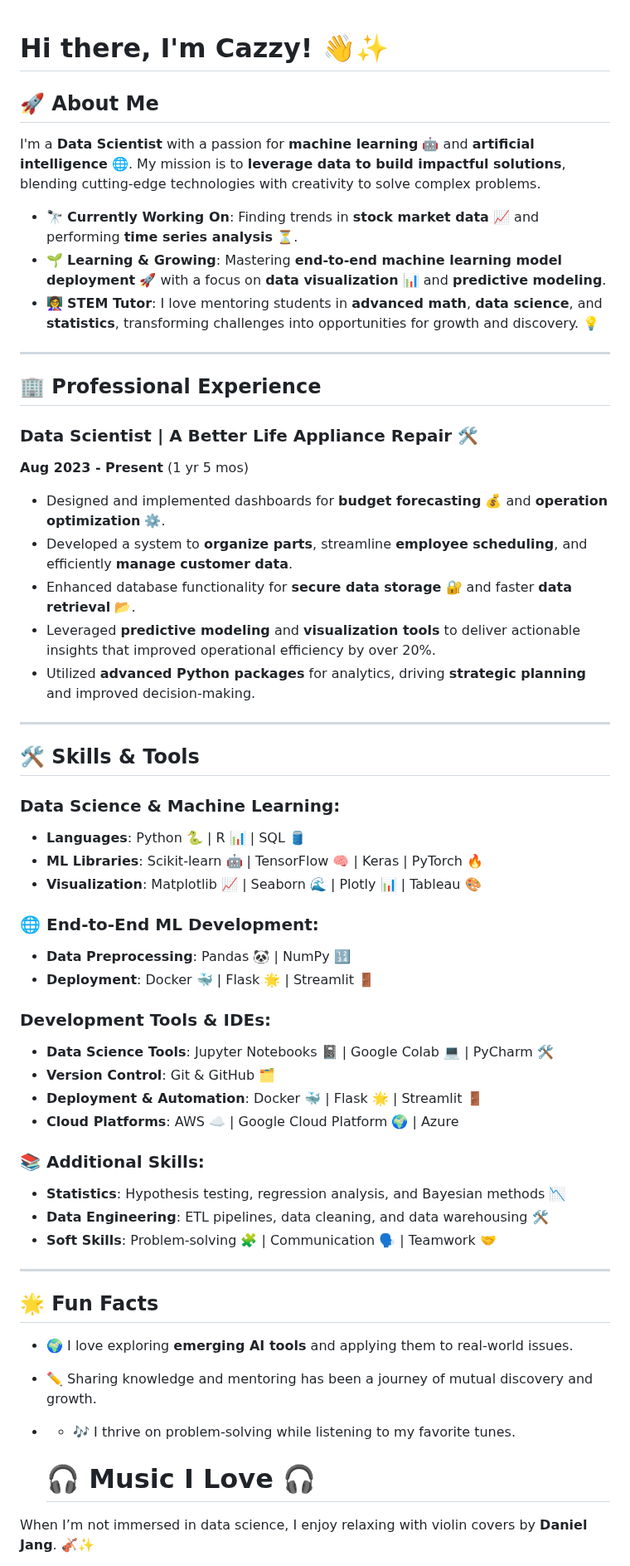
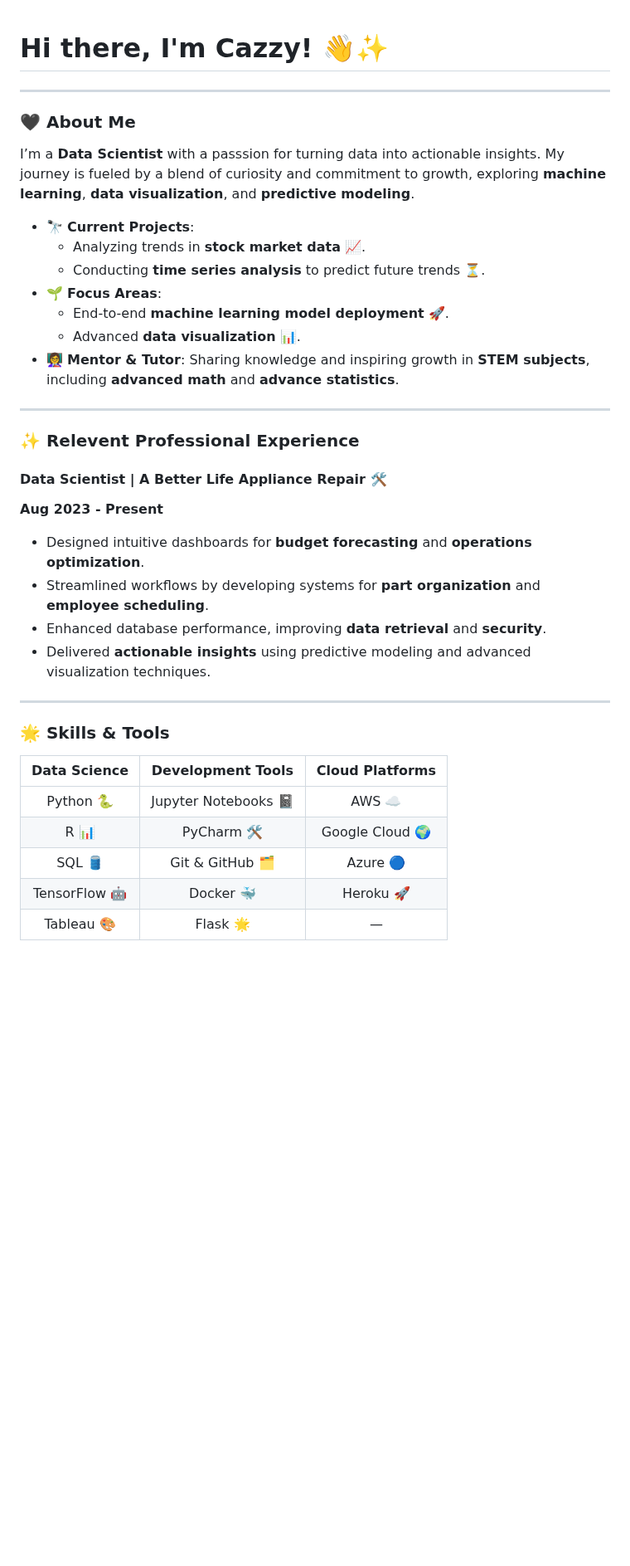
Before and after one commit to Cazzy-Aporbo/Cazzy-Aporbo, a Markdown page: README.md, the part around one of its changes. Shown at 83% size. GitHub-like rendering; blank space fills up the shorter version.

Commit message:
Update README.md
Condensed information

```diff
--- a/README.md
+++ b/README.md
@@ -1,55 +1,38 @@
 # Hi there, I'm Cazzy! 👋✨
-
-## 🚀 About Me
-I'm a **Data Scientist** with a passion for **machine learning** 🤖 and **artificial intelligence** 🌐. My mission is to **leverage data to build impactful solutions**, blending cutting-edge technologies with creativity to solve complex problems.
-
-- 🔭 **Currently Working On**: Finding trends in **stock market data** 📈 and performing **time series analysis** ⏳.
-- 🌱 **Learning & Growing**: Mastering **end-to-end machine learning model deployment** 🚀 with a focus on **data visualization** 📊 and **predictive modeling**.
-- 👩‍🏫 **STEM Tutor**: I love mentoring students in **advanced math**, **data science**, and **statistics**, transforming challenges into opportunities for growth and discovery. 💡
 
 ---
 
-## 🏢 **Professional Experience**
+### 🖤 **About Me**
+I’m a **Data Scientist** with a passsion for turning data into actionable insights. My journey is fueled by a blend of curiosity and commitment to growth, exploring **machine learning**, **data visualization**, and **predictive modeling**.
 
-### **Data Scientist | A Better Life Appliance Repair** 🛠️
-**Aug 2023 - Present** (1 yr 5 mos)
-- Designed and implemented dashboards for **budget forecasting** 💰 and **operation optimization** ⚙️.
-- Developed a system to **organize parts**, streamline **employee scheduling**, and efficiently **manage customer data**.
-- Enhanced database functionality for **secure data storage** 🔐 and faster **data retrieval** 📂.
-- Leveraged **predictive modeling** and **visualization tools** to deliver actionable insights that improved operational efficiency by over 20%.
-- Utilized **advanced Python packages** for analytics, driving **strategic planning** and improved decision-making.
+- 🔭 **Current Projects**:
+  - Analyzing trends in **stock market data** 📈.
+  - Conducting **time series analysis** to predict future trends ⏳.
+- 🌱 **Focus Areas**:
+  - End-to-end **machine learning model deployment** 🚀.
+  - Advanced **data visualization** 📊.
+- 👩‍🏫 **Mentor & Tutor**: Sharing knowledge and inspiring growth in **STEM subjects**, including **advanced math** and **advance statistics**.
 
 ---
 
-## 🛠️ Skills & Tools
-
-### **Data Science & Machine Learning**:
-- **Languages**: Python 🐍 | R 📊 | SQL 🛢️
-- **ML Libraries**: Scikit-learn 🤖 | TensorFlow 🧠 | Keras | PyTorch 🔥
-- **Visualization**: Matplotlib 📈 | Seaborn 🌊 | Plotly 📊 | Tableau 🎨
-
-### 🌐 **End-to-End ML Development**:
-- **Data Preprocessing**: Pandas 🐼 | NumPy 🔢
-- **Deployment**: Docker 🐳 | Flask 🌟 | Streamlit 🚪
-### **Development Tools & IDEs**:
-- **Data Science Tools**: Jupyter Notebooks 📓 | Google Colab 💻 | PyCharm 🛠️
-- **Version Control**: Git & GitHub 🗂️
-- **Deployment & Automation**: Docker 🐳 | Flask 🌟 | Streamlit 🚪
-- **Cloud Platforms**: AWS ☁️ | Google Cloud Platform 🌍 | Azure
-
-### 📚 **Additional Skills**:
-- **Statistics**: Hypothesis testing, regression analysis, and Bayesian methods 📉
-- **Data Engineering**: ETL pipelines, data cleaning, and data warehousing 🛠️
-- **Soft Skills**: Problem-solving 🧩 | Communication 🗣️ | Teamwork 🤝
+### ✨ **Relevent Professional Experience**
+#### **Data Scientist | A Better Life Appliance Repair** 🛠️
+**Aug 2023 - Present**
+- Designed intuitive dashboards for **budget forecasting** and **operations optimization**.
+- Streamlined workflows by developing systems for **part organization** and **employee scheduling**.
+- Enhanced database performance, improving **data retrieval** and **security**.
+- Delivered **actionable insights** using predictive modeling and advanced visualization techniques.
 
 ---
 
-## 🌟 Fun Facts
-- 🌍 I love exploring **emerging AI tools** and applying them to real-world issues.
-- ✏️ Sharing knowledge and mentoring has been a journey of mutual discovery and growth.
-- - 🎶 I thrive on problem-solving while listening to my favorite tunes.
+### 🌟 **Skills & Tools**
 
-  # 🎧 Music I Love 🎧
+| **Data Science**   | **Development Tools** | **Cloud Platforms**   |
+| :-----------------: | :-------------------: | :-------------------: |
+| Python 🐍           | Jupyter Notebooks 📓  | AWS ☁️               |
+| R 📊               | PyCharm 🛠️          | Google Cloud 🌍       |
+| SQL 🛢️            | Git & GitHub 🗂️      | Azure 🔵              |
+| TensorFlow 🤖       | Docker 🐳            | Heroku 🚀             |
+| Tableau 🎨         | Flask 🌟             | —                     |
 
-When I’m not immersed in data science, I enjoy relaxing with violin covers by **Daniel Jang**. 🎻✨
 
```
Also changed, not shown: other parts of README.md (+25 -8 lines).
